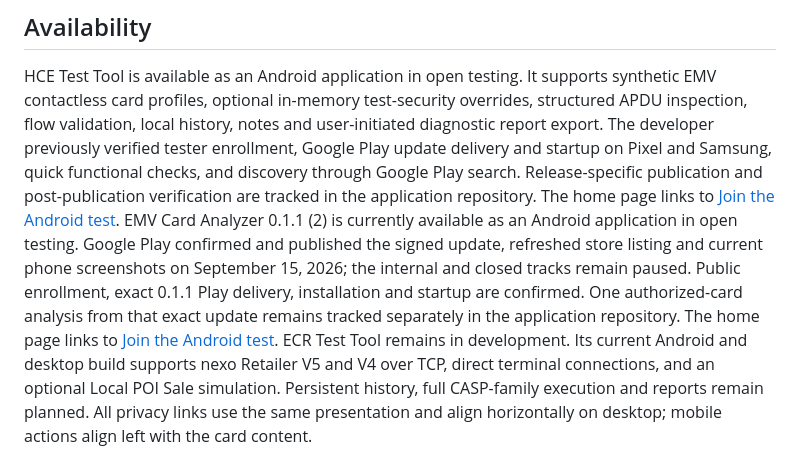
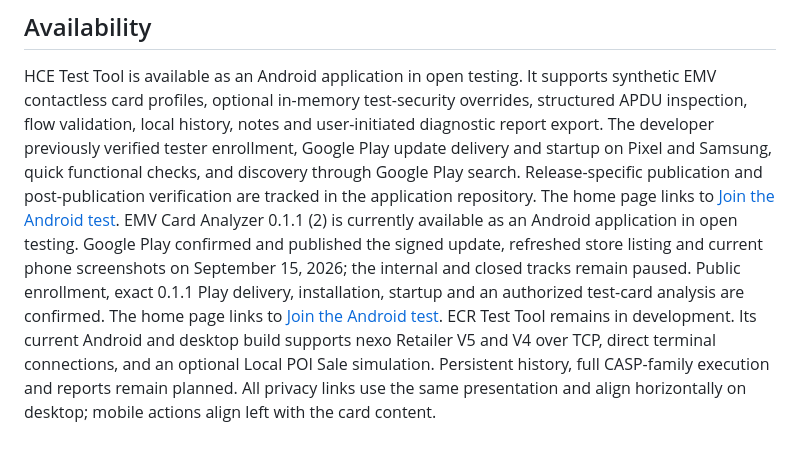
Before and after one commit to HCEImage/hceimage.github.io, a Markdown page: README.md, the part around the change. GitHub-like rendering.

Commit message:
Confirm EMV 0.1.1 Play verification.

```diff
--- a/README.md
+++ b/README.md
@@ -26,9 +26,8 @@ post-publication verification are tracked in the application repository.
 The home page links to [Join the Android test](https://play.google.com/apps/testing/com.hceimage.hcetesttool).
 EMV Card Analyzer 0.1.1 (2) is currently available as an Android application in open testing. Google Play
 confirmed and published the signed update, refreshed store listing and current phone screenshots on September 15,
-2026; the internal and closed tracks remain paused. Public enrollment, exact 0.1.1 Play delivery, installation
-and startup are confirmed. One authorized-card analysis from that exact update remains tracked separately in
-the application repository. The home page links to
+2026; the internal and closed tracks remain paused. Public enrollment, exact 0.1.1 Play delivery,
+installation, startup and an authorized test-card analysis are confirmed. The home page links to
 [Join the Android test](https://play.google.com/apps/testing/com.hceimage.emvcardanalyzer).
 ECR Test Tool remains in development. Its current Android and desktop build supports nexo Retailer V5 and V4
 over TCP, direct terminal connections, and an optional Local POI Sale simulation. Persistent history, full CASP-family
```
